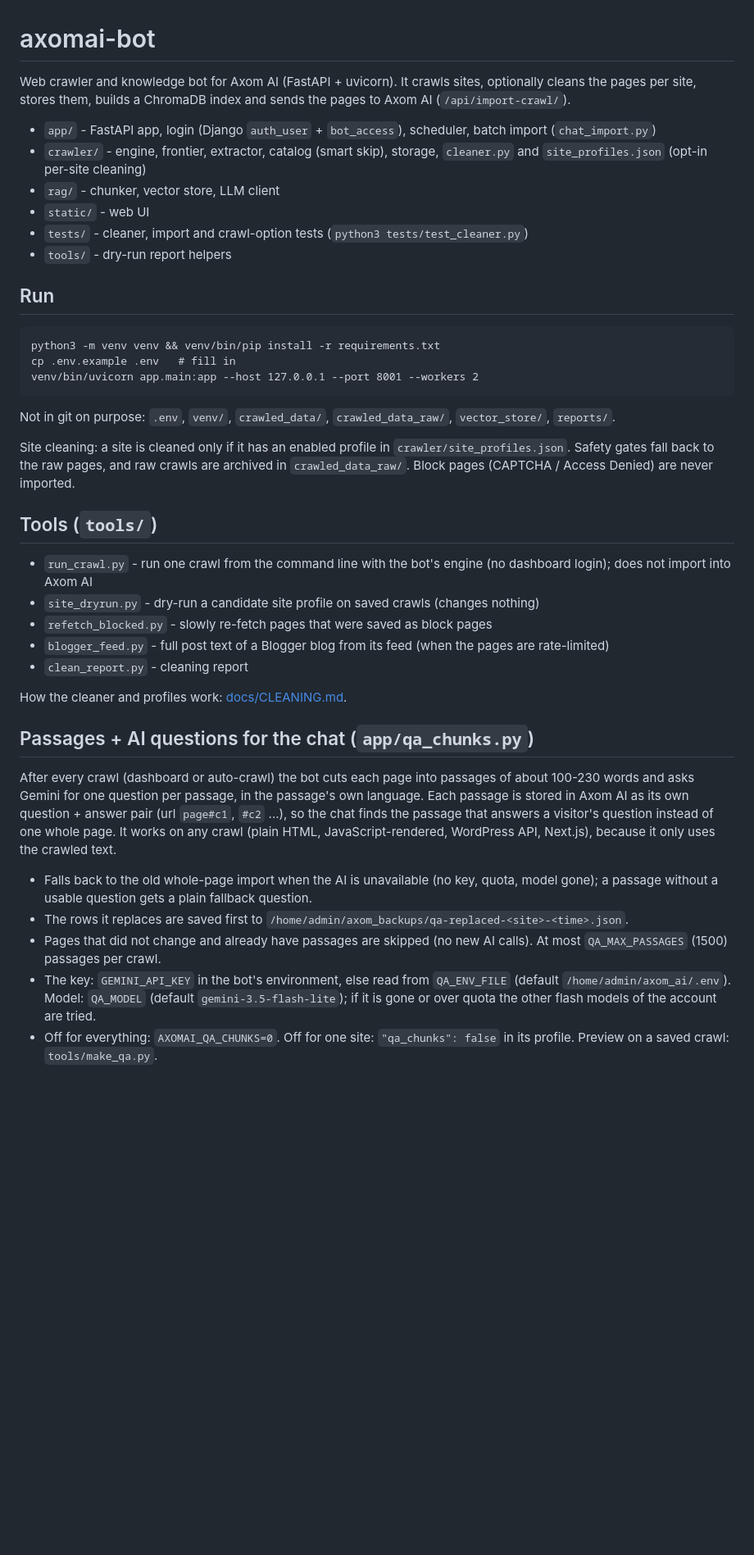
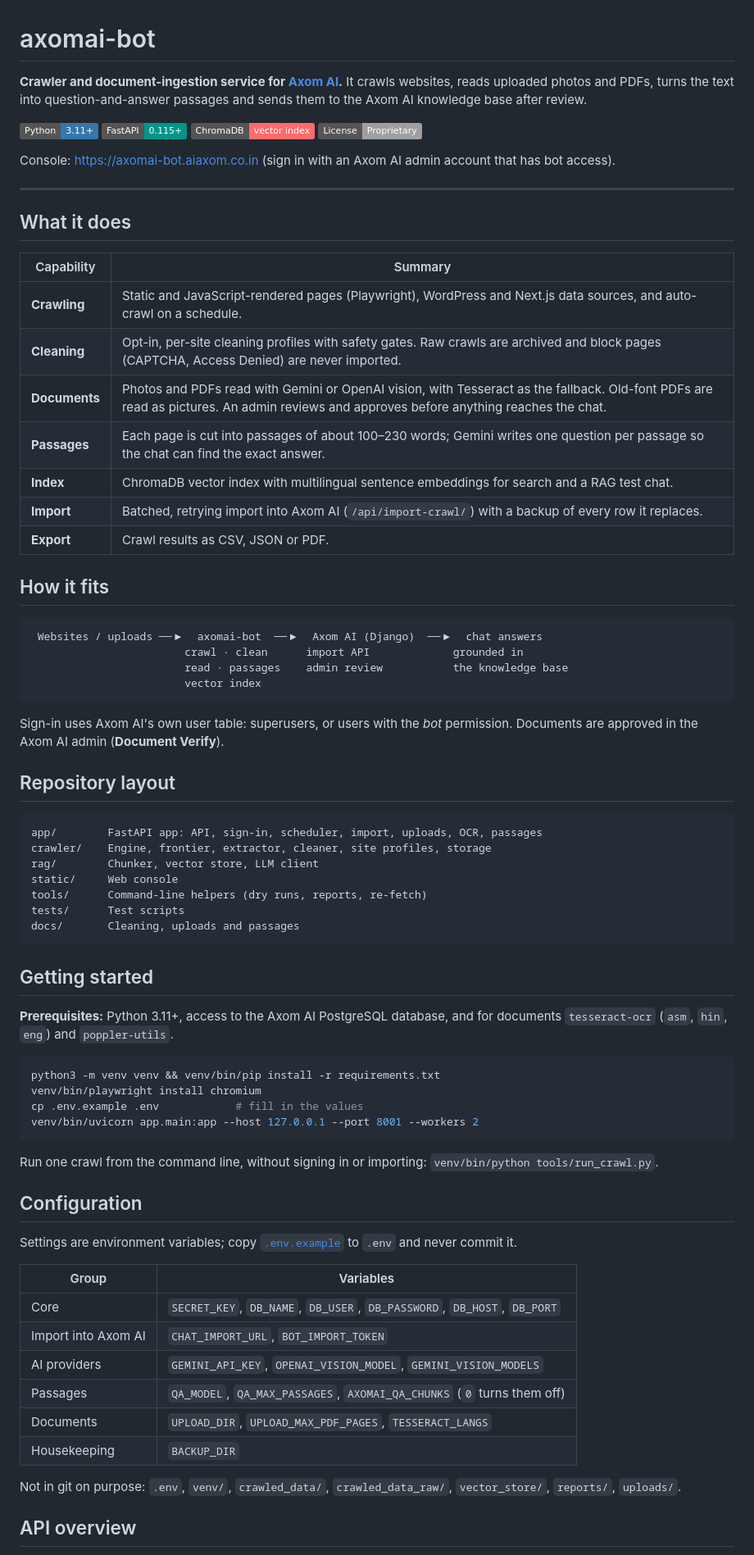
Before and after one commit to Samarjitkashyp/axomai-bot, a Markdown page: README.md, the part around one of its changes. Shown at 82% size. GitHub-like rendering; badges without logos; blank space fills up the shorter version.

Commit message:
README: professional rewrite; the passages notes move to docs/QA_PASSAGES.md
Co-Authored-By: Claude Sonnet 5.5 <noreply@anthropic.com>

````diff
--- a/README.md
+++ b/README.md
@@ -1,41 +1,78 @@
 # axomai-bot
 
-Web crawler and knowledge bot for Axom AI (FastAPI + uvicorn). It crawls sites, optionally cleans the pages per site,
-stores them, builds a ChromaDB index and sends the pages to Axom AI (`/api/import-crawl/`).
+**Crawler and document-ingestion service for [Axom AI](https://aiaxom.co.in).** It crawls websites, reads uploaded photos and PDFs, turns the text into question-and-answer passages and sends them to the Axom AI knowledge base after review.
 
-- `app/` - FastAPI app, login (Django `auth_user` + `bot_access`), scheduler, batch import (`chat_import.py`)
-- `crawler/` - engine, frontier, extractor, catalog (smart skip), storage, `cleaner.py` and `site_profiles.json` (opt-in per-site cleaning)
-- `rag/` - chunker, vector store, LLM client
-- `static/` - web UI
-- `tests/` - cleaner, import and crawl-option tests (`python3 tests/test_cleaner.py`)
-- `tools/` - dry-run report helpers
+![Python](https://img.shields.io/badge/Python-3.11%2B-3776AB?logo=python&logoColor=white)
+![FastAPI](https://img.shields.io/badge/FastAPI-0.115%2B-009688?logo=fastapi&logoColor=white)
+![ChromaDB](https://img.shields.io/badge/ChromaDB-vector%20index-FF6B6B)
+![License](https://img.shields.io/badge/License-Proprietary-lightgrey)
 
-## Run
+Console: https://axomai-bot.aiaxom.co.in (sign in with an Axom AI admin account that has bot access).
+
+---
+
+## What it does
+
+| Capability | Summary |
+|---|---|
+| **Crawling** | Static and JavaScript-rendered pages (Playwright), WordPress and Next.js data sources, and auto-crawl on a schedule. |
+| **Cleaning** | Opt-in, per-site cleaning profiles with safety gates. Raw crawls are archived and block pages (CAPTCHA, Access Denied) are never imported. |
+| **Documents** | Photos and PDFs read with Gemini or OpenAI vision, with Tesseract as the fallback. Old-font PDFs are read as pictures. An admin reviews and approves before anything reaches the chat. |
+| **Passages** | Each page is cut into passages of about 100–230 words; Gemini writes one question per passage so the chat can find the exact answer. |
+| **Index** | ChromaDB vector index with multilingual sentence embeddings for search and a RAG test chat. |
+| **Import** | Batched, retrying import into Axom AI (`/api/import-crawl/`) with a backup of every row it replaces. |
+| **Export** | Crawl results as CSV, JSON or PDF. |
+
+## How it fits
+
 ```
+ Websites / uploads ──▶  axomai-bot  ──▶  Axom AI (Django)  ──▶  chat answers
+                        crawl · clean      import API             grounded in
+                        read · passages    admin review           the knowledge base
+                        vector index
+```
+
+Sign-in uses Axom AI's own user table: superusers, or users with the *bot* permission. Documents are approved in the Axom AI admin (**Document Verify**).
+
+## Repository layout
+
+```
+app/        FastAPI app: API, sign-in, scheduler, import, uploads, OCR, passages
+crawler/    Engine, frontier, extractor, cleaner, site profiles, storage
+rag/        Chunker, vector store, LLM client
+static/     Web console
+tools/      Command-line helpers (dry runs, reports, re-fetch)
+tests/      Test scripts
+docs/       Cleaning, uploads and passages
+```
+
+## Getting started
+
+**Prerequisites:** Python 3.11+, access to the Axom AI PostgreSQL database, and for documents `tesseract-ocr` (`asm`, `hin`, `eng`) and `poppler-utils`.
+
+```bash
 python3 -m venv venv && venv/bin/pip install -r requirements.txt
-cp .env.example .env   # fill in
+venv/bin/playwright install chromium
+cp .env.example .env            # fill in the values
 venv/bin/uvicorn app.main:app --host 127.0.0.1 --port 8001 --workers 2
 ```
-Not in git on purpose: `.env`, `venv/`, `crawled_data/`, `crawled_data_raw/`, `vector_store/`, `reports/`.
 
-Site cleaning: a site is cleaned only if it has an enabled profile in `crawler/site_profiles.json`. Safety gates fall back to
-the raw pages, and raw crawls are archived in `crawled_data_raw/`. Block pages (CAPTCHA / Access Denied) are never imported.
-## Tools (`tools/`)
-- `run_crawl.py` - run one crawl from the command line with the bot's engine (no dashboard login); does not import into Axom AI
-- `site_dryrun.py` - dry-run a candidate site profile on saved crawls (changes nothing)
-- `refetch_blocked.py` - slowly re-fetch pages that were saved as block pages
-- `blogger_feed.py` - full post text of a Blogger blog from its feed (when the pages are rate-limited)
-- `clean_report.py` - cleaning report
+Run one crawl from the command line, without signing in or importing: `venv/bin/python tools/run_crawl.py`.
 
-How the cleaner and profiles work: [docs/CLEANING.md](docs/CLEANING.md).
+## Configuration
 
-## Passages + AI questions for the chat (`app/qa_chunks.py`)
-After every crawl (dashboard or auto-crawl) the bot cuts each page into passages of about 100-230 words and asks Gemini for one
-question per passage, in the passage's own language. Each passage is stored in Axom AI as its own question + answer pair
-(url `page#c1`, `#c2` ...), so the chat finds the passage that answers a visitor's question instead of one whole page.
-It works on any crawl (plain HTML, JavaScript-rendered, WordPress API, Next.js), because it only uses the crawled text.
-- Falls back to the old whole-page import when the AI is unavailable (no key, quota, model gone); a passage without a usable question gets a plain fallback question.
-- The rows it replaces are saved first to `/home/admin/axom_backups/qa-replaced-<site>-<time>.json`.
-- Pages that did not change and already have passages are skipped (no new AI calls). At most `QA_MAX_PASSAGES` (1500) passages per crawl.
-- The key: `GEMINI_API_KEY` in the bot's environment, else read from `QA_ENV_FILE` (default `/home/admin/axom_ai/.env`). Model: `QA_MODEL` (default `gemini-3.5-flash-lite`); if it is gone or over quota the other flash models of the account are tried.
-- Off for everything: `AXOMAI_QA_CHUNKS=0`. Off for one site: `"qa_chunks": false` in its profile. Preview on a saved crawl: `tools/make_qa.py`.
+Settings are environment variables; copy [`.env.example`](.env.example) to `.env` and never commit it.
+
+| Group | Variables |
+|---|---|
+| Core | `SECRET_KEY`, `DB_NAME`, `DB_USER`, `DB_PASSWORD`, `DB_HOST`, `DB_PORT` |
+| Import into Axom AI | `CHAT_IMPORT_URL`, `BOT_IMPORT_TOKEN` |
+| AI providers | `GEMINI_API_KEY`, `OPENAI_VISION_MODEL`, `GEMINI_VISION_MODELS` |
+| Passages | `QA_MODEL`, `QA_MAX_PASSAGES`, `AXOMAI_QA_CHUNKS` (`0` turns them off) |
+| Documents | `UPLOAD_DIR`, `UPLOAD_MAX_PDF_PAGES`, `TESSERACT_LANGS` |
+| Housekeeping | `BACKUP_DIR` |
+
+Not in git on purpose: `.env`, `venv/`, `crawled_data/`, `crawled_data_raw/`, `vector_store/`, `reports/`, `uploads/`.
+
+## API overview
+
````
Also changed, not shown: other parts of README.md (+44 -0 lines), docs/QA_PASSAGES.md (added, +10 -0 lines).
